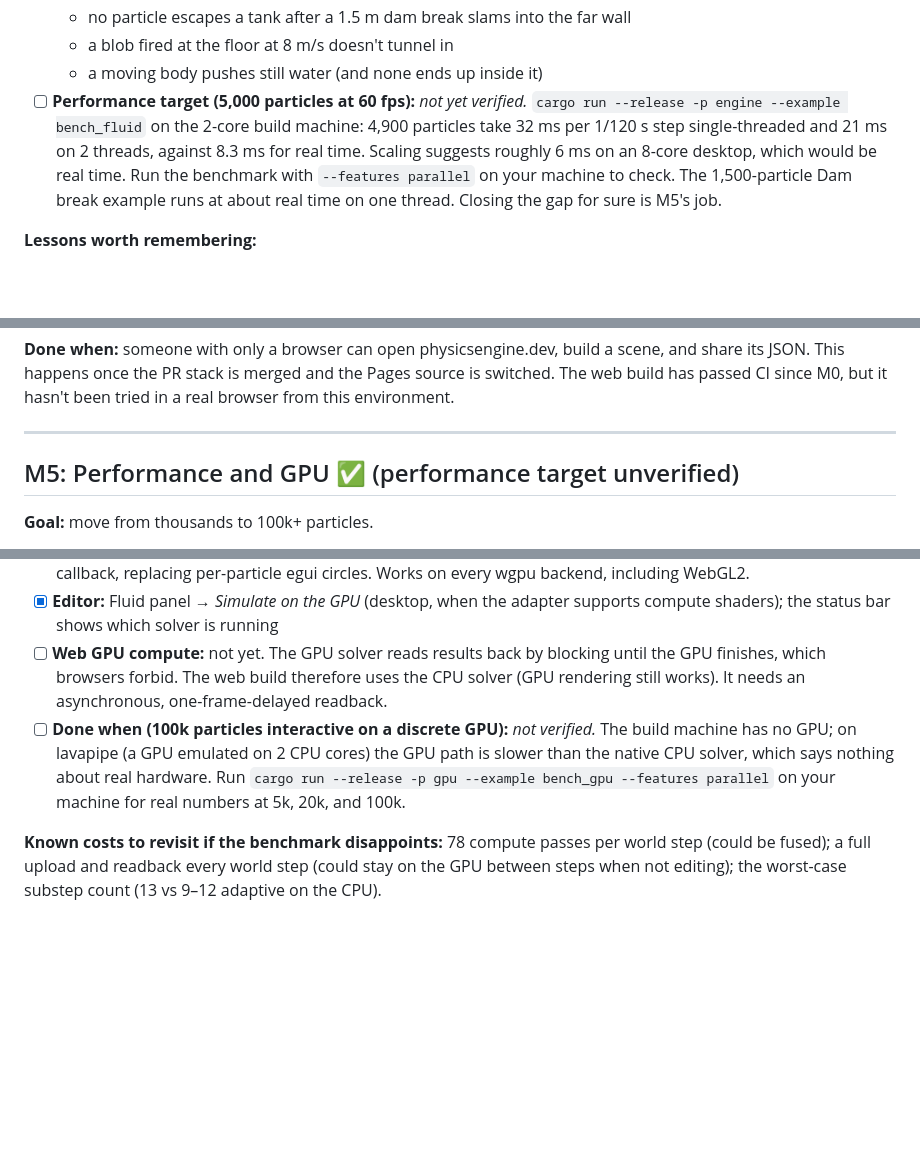
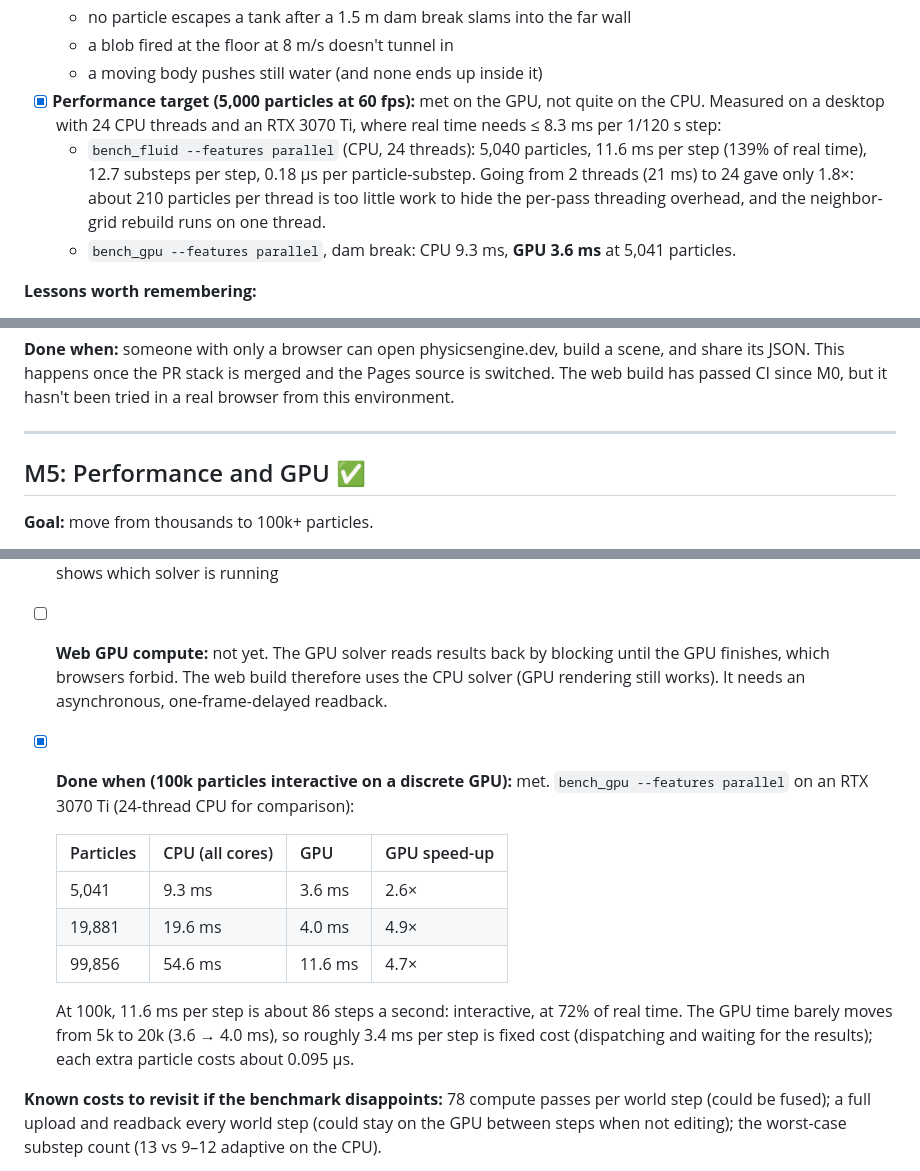
Before and after one commit to Cdustin28/PhysicsEngine, a Markdown page: ROADMAP.md, 3 parts joined by grey strips. Drawn GitHub-style; blank space fills up the shorter version.

Commit message:
Record the desktop benchmark results in the roadmap
Measured on a 24-thread CPU and an RTX 3070 Ti: the GPU solver meets the
5k-particle real-time target (3.6 ms per step) and runs 100k particles
interactively (11.6 ms per step); the multithreaded CPU solver misses
real time at 5k by 39% (11.6 ms).

Co-Authored-By: Claude Opus 5.5 <noreply@anthropic.com>
Claude-Session: https://claude.ai/code/session_01RCLEXh6VFv6cusrSCMxNzA

```diff
--- a/ROADMAP.md
+++ b/ROADMAP.md
@@ -86,7 +86,9 @@ These apply to every milestone.
   - no particle escapes a tank after a 1.5 m dam break slams into the far wall
   - a blob fired at the floor at 8 m/s doesn't tunnel in
   - a moving body pushes still water (and none ends up inside it)
-- [ ] **Performance target (5,000 particles at 60 fps):** *not yet verified.* `cargo run --release -p engine --example bench_fluid` on the 2-core build machine: 4,900 particles take 32 ms per 1/120 s step single-threaded and 21 ms on 2 threads, against 8.3 ms for real time. Scaling suggests roughly 6 ms on an 8-core desktop, which would be real time. Run the benchmark with `--features parallel` on your machine to check. The 1,500-particle Dam break example runs at about real time on one thread. Closing the gap for sure is M5's job.
+- [x] **Performance target (5,000 particles at 60 fps):** met on the GPU, not quite on the CPU. Measured on a desktop with 24 CPU threads and an RTX 3070 Ti, where real time needs ≤ 8.3 ms per 1/120 s step:
+  - `bench_fluid --features parallel` (CPU, 24 threads): 5,040 particles, 11.6 ms per step (139% of real time), 12.7 substeps per step, 0.18 µs per particle-substep. Going from 2 threads (21 ms) to 24 gave only 1.8×: about 210 particles per thread is too little work to hide the per-pass threading overhead, and the neighbor-grid rebuild runs on one thread.
+  - `bench_gpu --features parallel`, dam break: CPU 9.3 ms, **GPU 3.6 ms** at 5,041 particles.
 
 **Lessons worth remembering:**
 - Single-layer boundary particles over-count density within about one spacing of a wall. Fluid placed (or projected) that close is effectively heavily compressed and gets launched. Fills and the projection safety net therefore keep a 0.9-spacing gap.
@@ -143,7 +145,7 @@ These apply to every milestone.
 
 ---
 
-## M5: Performance and GPU ✅ (performance target unverified)
+## M5: Performance and GPU ✅
 
 **Goal:** move from thousands to 100k+ particles.
 
@@ -154,7 +156,15 @@ These apply to every milestone.
 - [x] **GPU particle rendering** (`crates/editor/src/particles.rs`): one instanced draw call through an egui paint callback, replacing per-particle egui circles. Works on every wgpu backend, including WebGL2.
 - [x] **Editor:** Fluid panel → *Simulate on the GPU* (desktop, when the adapter supports compute shaders); the status bar shows which solver is running
 - [ ] **Web GPU compute:** not yet. The GPU solver reads results back by blocking until the GPU finishes, which browsers forbid. The web build therefore uses the CPU solver (GPU rendering still works). It needs an asynchronous, one-frame-delayed readback.
-- [ ] **Done when (100k particles interactive on a discrete GPU):** *not verified.* The build machine has no GPU; on lavapipe (a GPU emulated on 2 CPU cores) the GPU path is slower than the native CPU solver, which says nothing about real hardware. Run `cargo run --release -p gpu --example bench_gpu --features parallel` on your machine for real numbers at 5k, 20k, and 100k.
+- [x] **Done when (100k particles interactive on a discrete GPU):** met. `bench_gpu --features parallel` on an RTX 3070 Ti (24-thread CPU for comparison):
+
+  | Particles | CPU (all cores) | GPU | GPU speed-up |
+  |---|---|---|---|
+  | 5,041 | 9.3 ms | 3.6 ms | 2.6× |
+  | 19,881 | 19.6 ms | 4.0 ms | 4.9× |
+  | 99,856 | 54.6 ms | 11.6 ms | 4.7× |
+
+  At 100k, 11.6 ms per step is about 86 steps a second: interactive, at 72% of real time. The GPU time barely moves from 5k to 20k (3.6 → 4.0 ms), so roughly 3.4 ms per step is fixed cost (dispatching and waiting for the results); each extra particle costs about 0.095 µs.
 
 **Known costs to revisit if the benchmark disappoints:** 78 compute passes per world step (could be fused); a full upload and readback every world step (could stay on the GPU between steps when not editing); the worst-case substep count (13 vs 9–12 adaptive on the CPU).
 
```
